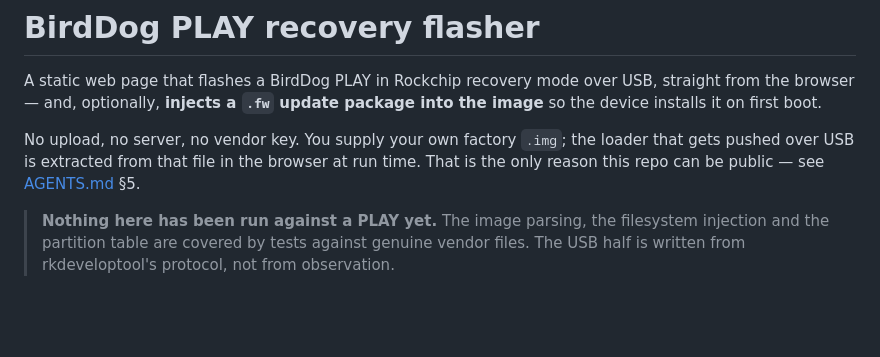
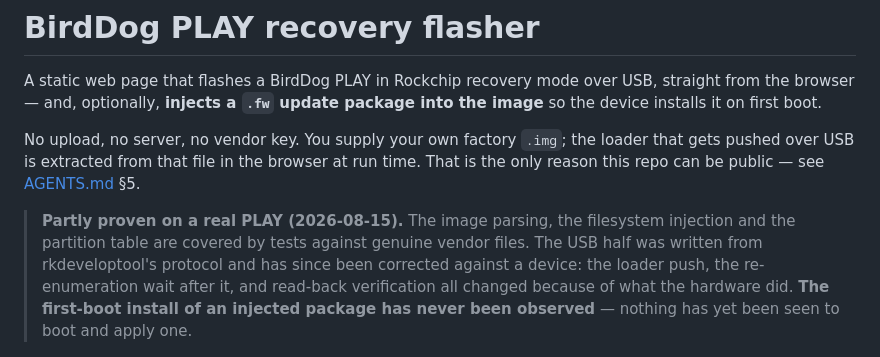
Before and after one commit to stoatworks-labs/birddog-play-flasher, a Markdown page: README.md, the part around the change. GitHub-like rendering; blank space fills up the shorter version.

```diff
--- a/README.md
+++ b/README.md
@@ -8,9 +8,12 @@ No upload, no server, no vendor key. You supply your own factory `.img`; the loa
 pushed over USB is extracted from that file in the browser at run time. That is the only reason
 this repo can be public — see [AGENTS.md](AGENTS.md) §5.
 
-> **Nothing here has been run against a PLAY yet.** The image parsing, the filesystem injection
-> and the partition table are covered by tests against genuine vendor files. The USB half is
-> written from rkdeveloptool's protocol, not from observation.
+> **Partly proven on a real PLAY (2026-08-15).** The image parsing, the filesystem injection
+> and the partition table are covered by tests against genuine vendor files. The USB half was
+> written from rkdeveloptool's protocol and has since been corrected against a device: the
+> loader push, the re-enumeration wait after it, and read-back verification all changed because
+> of what the hardware did. **The first-boot install of an injected package has never been
+> observed** — nothing has yet been seen to boot and apply one.
 
 ![The page with a genuine PLAY_1.0.30.img chosen, showing the parsed partition table](docs/screenshots/flasher.png)
 
```
Also changed, not shown: AGENTS.md (+11 -3 lines), docs/NOTES.md (+8 -2 lines).
